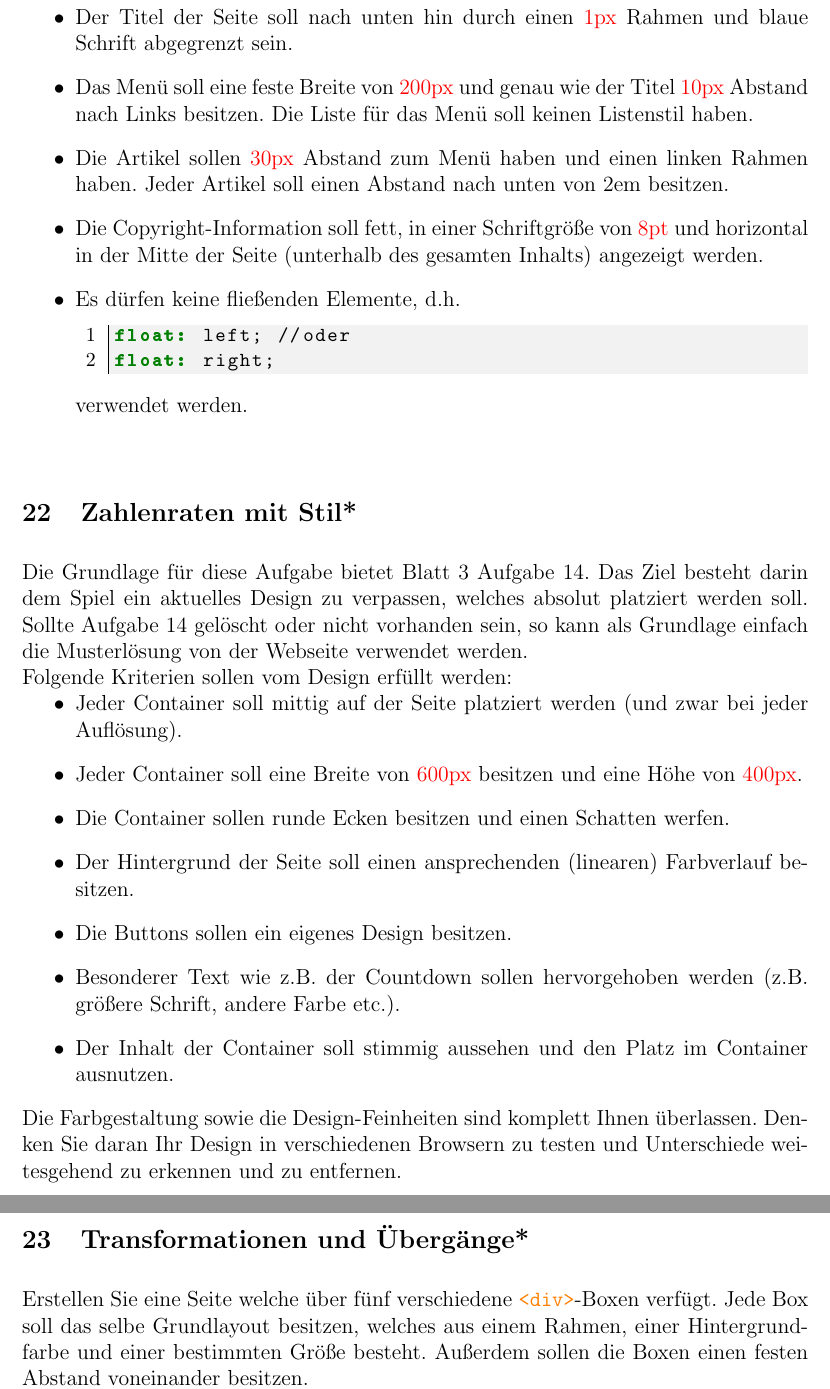
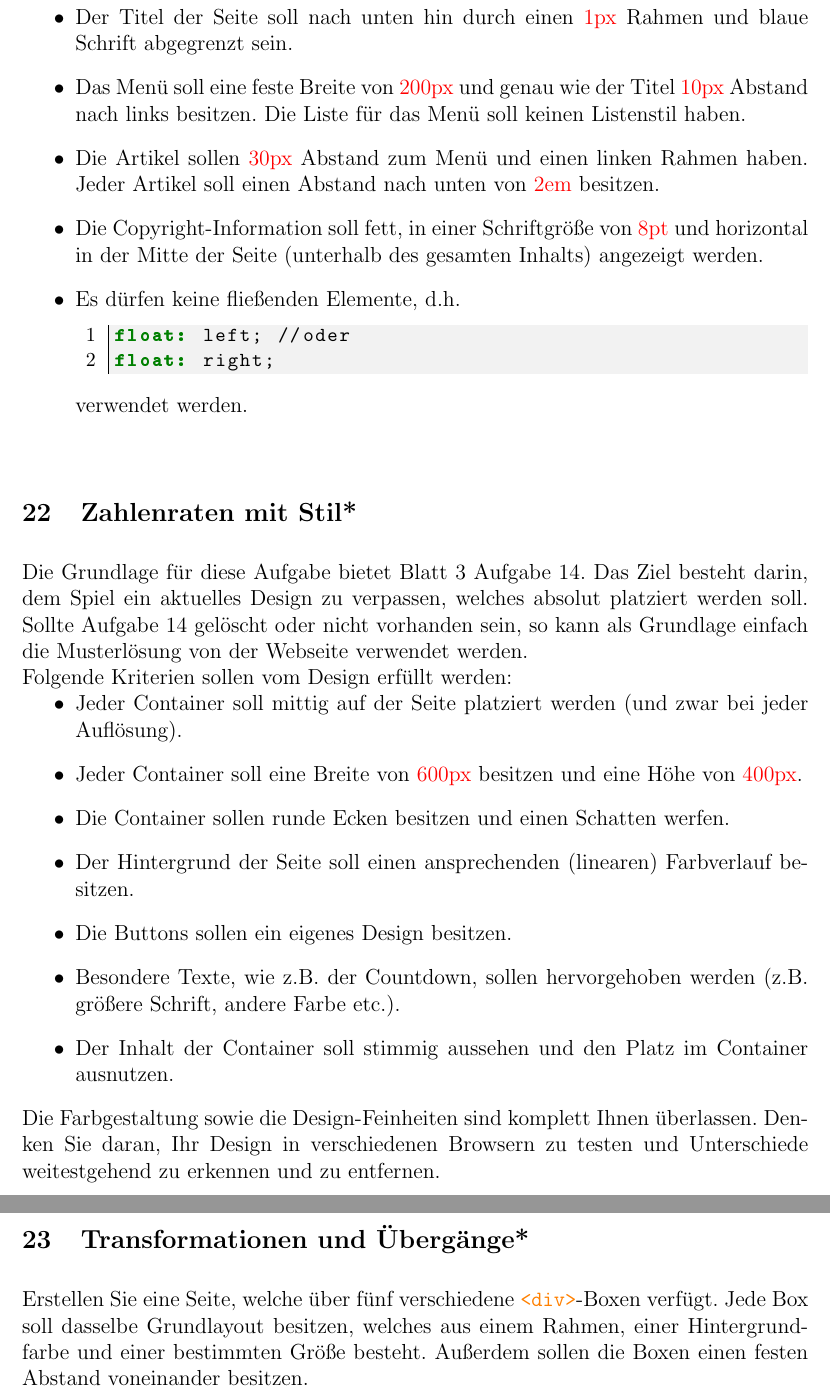
Before and after one commit to WebAppLecture/Exercises.Day5, a LaTeX document (Sheet5.tex, which reads Exercises/21-cssintro.tex, Exercises/22-cssnumbers.tex, Exercises/23-transitions.tex): two parts of pages 2 and 3 of 4, joined at a grey line, cut so that both start at the same text. Compiled offline with pdfLaTeX.

Commit message:
Corrected typos

```diff
--- a/Exercises/21-cssintro.tex
+++ b/Exercises/21-cssintro.tex
@@ -24,11 +24,11 @@ Der Titel der Seite soll nach unten hin durch einen \qty{1}{px} Rahmen und
 blaue Schrift abgegrenzt sein.
 \item
 Das Menü soll eine feste Breite von \qty{200}{px} und genau wie der Titel
-\qty{10}{px} Abstand nach Links besitzen. Die Liste für das Menü soll keinen
+\qty{10}{px} Abstand nach links besitzen. Die Liste für das Menü soll keinen
 Listenstil haben.
 \item
-Die Artikel sollen \qty{30}{px} Abstand zum Menü haben und einen linken Rahmen
-haben. Jeder Artikel soll einen Abstand nach unten von 2em besitzen.
+Die Artikel sollen \qty{30}{px} Abstand zum Menü und einen linken Rahmen
+haben. Jeder Artikel soll einen Abstand nach unten von \qty{2}{em} besitzen.
 \item
 Die Copyright-Information soll fett, in einer Schriftgröße von \qty{8}{pt} und
 horizontal in der Mitte der Seite (unterhalb des gesamten Inhalts) angezeigt
--- a/Exercises/22-cssnumbers.tex
+++ b/Exercises/22-cssnumbers.tex
@@ -1,7 +1,7 @@
 \RequiredExercise{Zahlenraten mit Stil}
 %
 \par Die Grundlage für diese Aufgabe bietet Blatt 3 Aufgabe 14. Das Ziel
-besteht darin dem Spiel ein aktuelles Design zu verpassen, welches absolut
+besteht darin, dem Spiel ein aktuelles Design zu verpassen, welches absolut
 platziert werden soll. Sollte Aufgabe 14 gelöscht oder nicht vorhanden sein,
 so kann als Grundlage einfach die Musterlösung von der Webseite verwendet
 werden.
@@ -23,7 +23,7 @@ besitzen.
 \item
 Die Buttons sollen ein eigenes Design besitzen.
 \item
-Besonderer Text wie z.B. der Countdown sollen hervorgehoben werden (z.B.
+Besondere Texte, wie z.B. der Countdown, sollen hervorgehoben werden (z.B.
 größere Schrift, andere Farbe etc.).
 \item
 Der Inhalt der Container soll stimmig aussehen und den Platz im Container
@@ -31,5 +31,5 @@ ausnutzen.
 \end{itemize}
 %
 \par Die Farbgestaltung sowie die Design-Feinheiten sind komplett Ihnen
-überlassen. Denken Sie daran Ihr Design in verschiedenen Browsern zu testen
-und Unterschiede weitesgehend zu erkennen und zu entfernen.
+überlassen. Denken Sie daran, Ihr Design in verschiedenen Browsern zu testen
+und Unterschiede weitestgehend zu erkennen und zu entfernen.
--- a/Exercises/23-transitions.tex
+++ b/Exercises/23-transitions.tex
@@ -1,7 +1,7 @@
 \RequiredExercise{Transformationen und Übergänge}
 %
-\par Erstellen Sie eine Seite welche über fünf verschiedene \htag{div}-Boxen
-verfügt. Jede Box soll das selbe Grundlayout besitzen, welches aus einem
+\par Erstellen Sie eine Seite, welche über fünf verschiedene \htag{div}-Boxen
+verfügt. Jede Box soll dasselbe Grundlayout besitzen, welches aus einem
 Rahmen, einer Hintergrundfarbe und einer bestimmten Größe besteht. Außerdem
 sollen die Boxen einen festen Abstand voneinander besitzen.
 %
--- a/exercise.cls
+++ b/exercise.cls
@@ -53,7 +53,7 @@
 \newcommand{\Sheet}{\exercise@sheet}
 \newcommand{\Lecture}{WebApplications mit HTML5, CSS3 und JavaScript}
 \newcommand{\Name}{Markus Huber, Florian Rappl}
-\newcommand{\Semester}{WS 2014/15}
+\newcommand{\Semester}{WS 2015/16}
 \newcommand{\University}{Universität Regensburg}
 %
 %------------------------------------------
```
Also changed, not shown: Exercises/25-canvasanimation.tex (+2 -2 lines), Sheet5.tex (+1 -1 lines), Sheet5.pdf.
